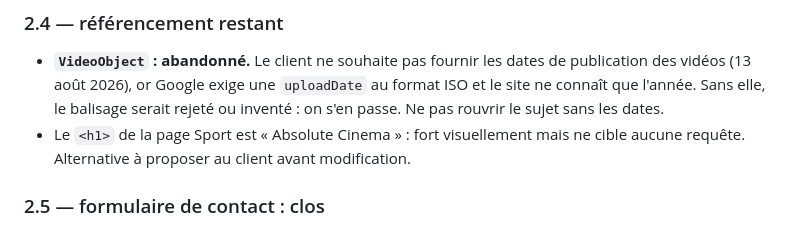
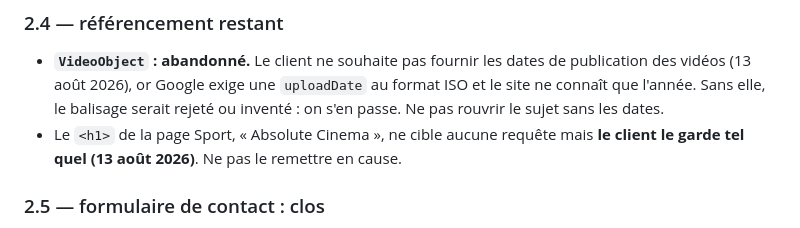
Before and after one commit to Alban-production/alban-production-site, a Markdown page: _src/ETAT-DU-SITE.md, the part around the change. Rendered like a GitHub page.

Commit message:
docs: le h1 de la page sport est conserve tel quel

```diff
--- a/_src/ETAT-DU-SITE.md
+++ b/_src/ETAT-DU-SITE.md
@@ -286,8 +286,8 @@ vérification visuelle faite, ils restent lisibles grâce au dégradé de surimp
   publication des vidéos (13 août 2026), or Google exige une `uploadDate` au
   format ISO et le site ne connaît que l'année. Sans elle, le balisage serait
   rejeté ou inventé : on s'en passe. Ne pas rouvrir le sujet sans les dates.
-- Le `<h1>` de la page Sport est « Absolute Cinema » : fort visuellement mais
-  ne cible aucune requête. Alternative à proposer au client avant modification.
+- Le `<h1>` de la page Sport, « Absolute Cinema », ne cible aucune requête mais
+  **le client le garde tel quel (13 août 2026)**. Ne pas le remettre en cause.
 
 ### 2.5 — formulaire de contact : clos
 Les messages arrivent sur l'adresse Gmail du client, et non sur
```
